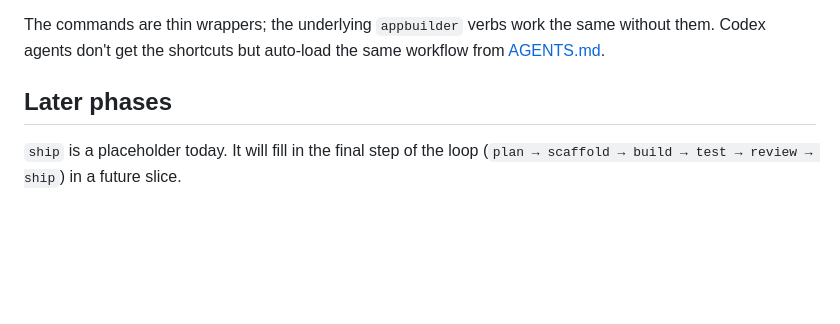
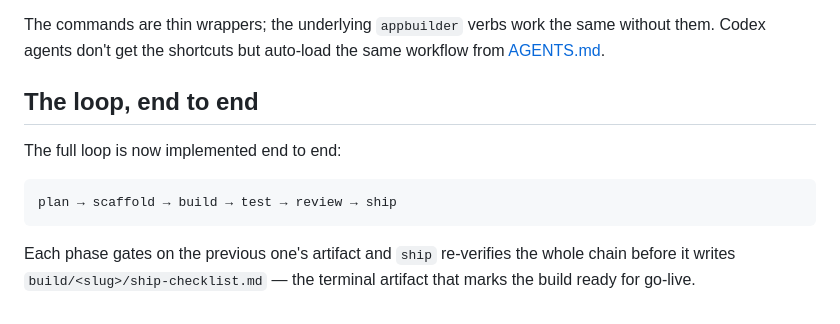
Before and after one commit to KJG54/Agentic-Software-Framework, a Markdown page: HOWTO.md, the part around one of its changes. Drawn GitHub-style; blank space fills up the shorter version.

````diff
--- a/HOWTO.md
+++ b/HOWTO.md
@@ -371,7 +437,14 @@ load automatically — if they don't appear, run `/doctor` (or `appbuilder docto
 The commands are thin wrappers; the underlying `appbuilder` verbs work the same without them.
 Codex agents don't get the shortcuts but auto-load the same workflow from [AGENTS.md](AGENTS.md).
 
-## Later phases
+## The loop, end to end
 
-`ship` is a placeholder today. It will fill in the final step of the loop
-(`plan → scaffold → build → test → review → ship`) in a future slice.
+The full loop is now implemented end to end:
+
+```text
+plan → scaffold → build → test → review → ship
+```
+
+Each phase gates on the previous one's artifact and `ship` re-verifies the whole chain before it
+writes `build/<slug>/ship-checklist.md` — the terminal artifact that marks the build ready for
+go-live.
````
Also changed, not shown: other parts of HOWTO.md (+68 -2 lines), README.md (+23 -1 lines).
